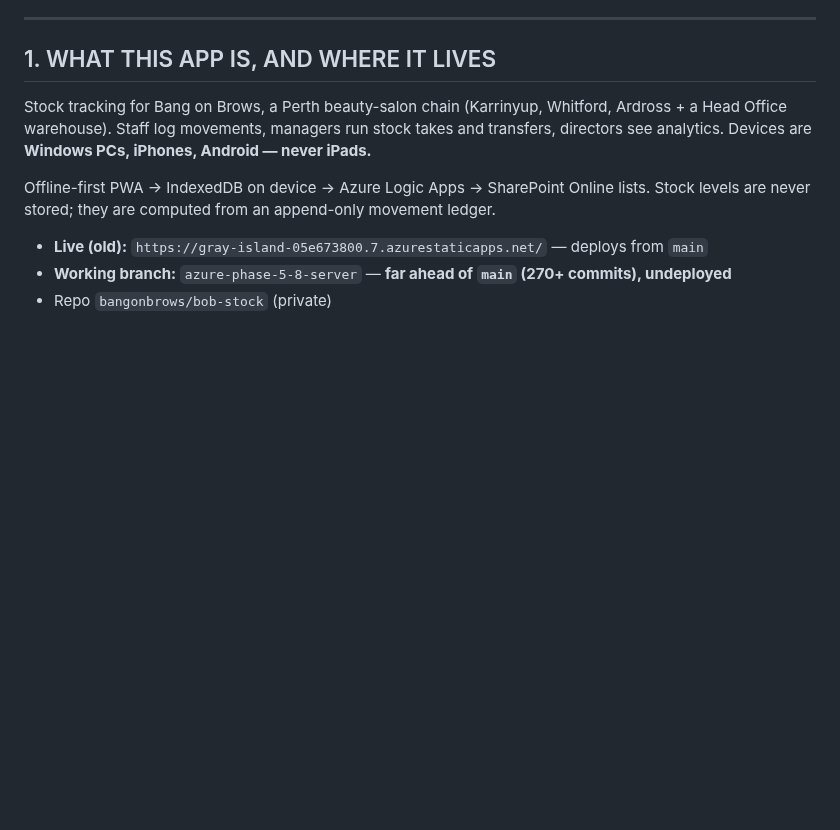
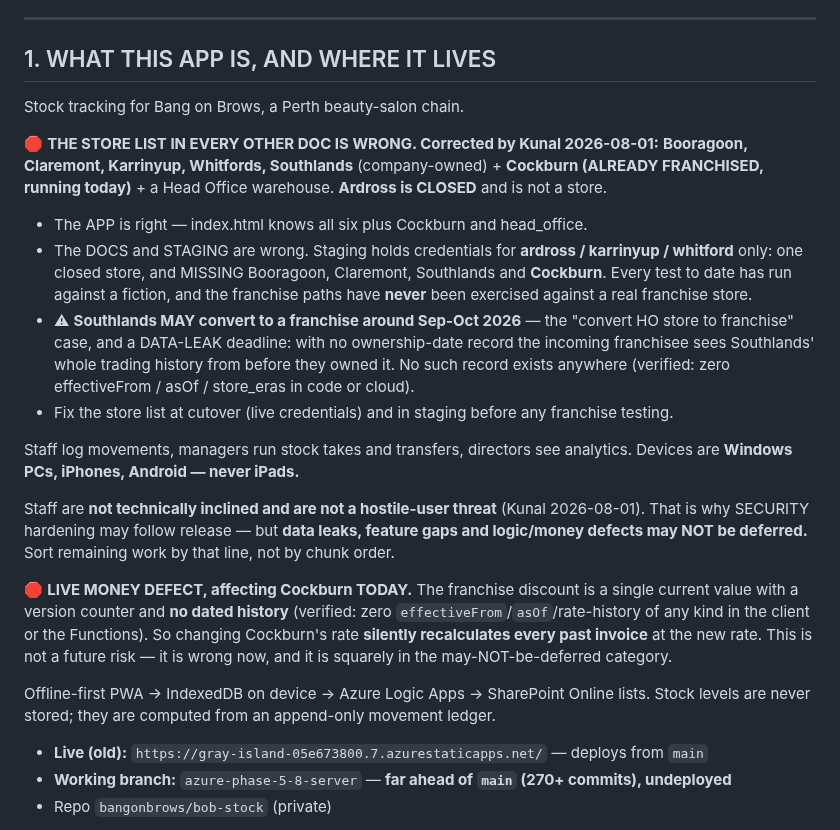
Before and after one commit to bangonbrows/bob-stock, a Markdown page: HANDOVER.md, the part around the change. Drawn GitHub-style; blank space fills up the shorter version.

Commit message:
Correct the store list, and record the live franchise money defect
Kunal 2026-08-01. Every planning document said 'Karrinyup, Whitford, Ardross'.
The real list is Booragoon, Claremont, Karrinyup, Whitfords, Southlands, plus
Cockburn which is ALREADY FRANCHISED and running today, plus Head Office. Ardross
is closed.

The app is right — index.html knows all six plus Cockburn. The DOCS and STAGING
are wrong: staging holds credentials for ardross/karrinyup/whitford only, so every
test to date ran against a fiction and the franchise paths have never once been
exercised against a real franchise store.

Southlands may convert to a franchise around Sep-Oct. That is a DATA-LEAK deadline,
not just a feature date: with no ownership-date record the incoming franchisee sees
Southlands' entire trading history from before they owned it, and no such record
exists anywhere.

Also records Kunal's line for sorting the remaining work: staff are not a hostile-
user threat, so SECURITY hardening may follow release, but data leaks, feature gaps
and logic/money defects may not be deferred. That reorders the whole backlog.

And the defect that is wrong TODAY: the franchise discount is a single current value
with no dated history, so changing Cockburn's rate silently recalculates every past
invoice. Verified — zero effectiveFrom/asOf/rate history in client or Functions.

```diff
--- a/HANDOVER.md
+++ b/HANDOVER.md
@@ -37,9 +37,34 @@ a session restart silently reverts both mid-task.
 
 ## 1. WHAT THIS APP IS, AND WHERE IT LIVES
 
-Stock tracking for Bang on Brows, a Perth beauty-salon chain (Karrinyup, Whitford, Ardross + a Head
-Office warehouse). Staff log movements, managers run stock takes and transfers, directors see
-analytics. Devices are **Windows PCs, iPhones, Android — never iPads.**
+Stock tracking for Bang on Brows, a Perth beauty-salon chain.
+
+🛑 **THE STORE LIST IN EVERY OTHER DOC IS WRONG. Corrected by Kunal 2026-08-01:**
+**Booragoon, Claremont, Karrinyup, Whitfords, Southlands** (company-owned) + **Cockburn (ALREADY
+FRANCHISED, running today)** + a Head Office warehouse. **Ardross is CLOSED** and is not a store.
+- The APP is right — index.html knows all six plus Cockburn and head_office.
+- The DOCS and STAGING are wrong. Staging holds credentials for **ardross / karrinyup / whitford**
+  only: one closed store, and MISSING Booragoon, Claremont, Southlands and **Cockburn**. Every test
+  to date has run against a fiction, and the franchise paths have **never** been exercised against a
+  real franchise store.
+- ⚠ **Southlands MAY convert to a franchise around Sep-Oct 2026** — the "convert HO store to
+  franchise" case, and a DATA-LEAK deadline: with no ownership-date record the incoming franchisee
+  sees Southlands' whole trading history from before they owned it. No such record exists anywhere
+  (verified: zero effectiveFrom / asOf / store_eras in code or cloud).
+- Fix the store list at cutover (live credentials) and in staging before any franchise testing.
+
+Staff log movements, managers run stock takes and transfers, directors see analytics. Devices are
+**Windows PCs, iPhones, Android — never iPads.**
+
+Staff are **not technically inclined and are not a hostile-user threat** (Kunal 2026-08-01). That is
+why SECURITY hardening may follow release — but **data leaks, feature gaps and logic/money defects
+may NOT be deferred.** Sort remaining work by that line, not by chunk order.
+
+🛑 **LIVE MONEY DEFECT, affecting Cockburn TODAY.** The franchise discount is a single current value
+with a version counter and **no dated history** (verified: zero `effectiveFrom`/`asOf`/rate-history of
+any kind in the client or the Functions). So changing Cockburn's rate **silently recalculates every
+past invoice** at the new rate. This is not a future risk — it is wrong now, and it is squarely in the
+may-NOT-be-deferred category.
 
 Offline-first PWA → IndexedDB on device → Azure Logic Apps → SharePoint Online lists. Stock levels
 are never stored; they are computed from an append-only movement ledger.
```
